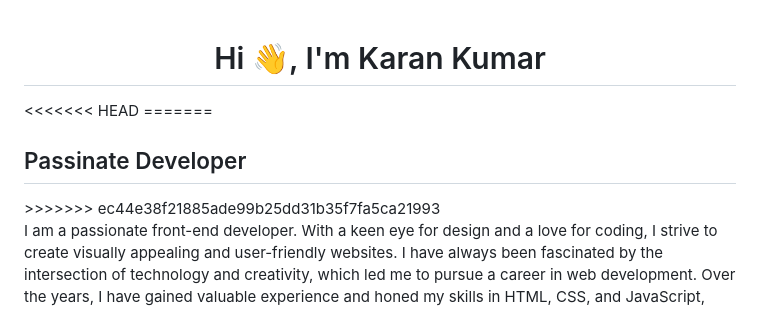
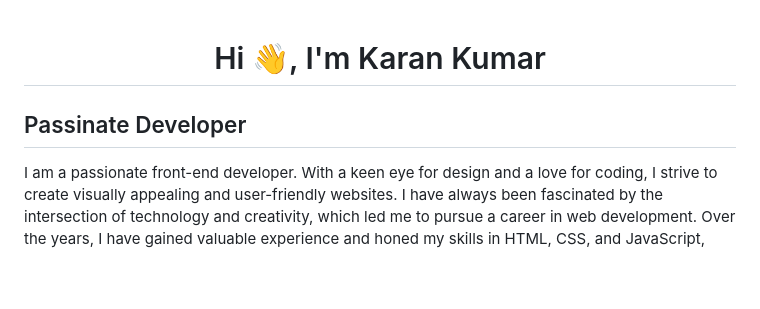
Before and after one commit to KaranKumar05/KaranKumar05, a Markdown page: README.md, the part around the change printed below. Drawn GitHub-style; blank space fills up the shorter version.

```diff
--- a/README.md
+++ b/README.md
@@ -1,9 +1,6 @@
 <h1 align="center">Hi 👋, I'm Karan Kumar</h1>
-<<<<<<< HEAD
-=======
+
 <h2>Passinate Developer</h2>
->>>>>>> ec44e38f21885ade99b25dd31b35f7fa5ca21993
-
 <p>
     I am a passionate front-end developer. With a keen eye for design and
     a love for coding, I strive to create visually appealing and
```
Also changed, not shown: other parts of README.md (+2 -0 lines).
